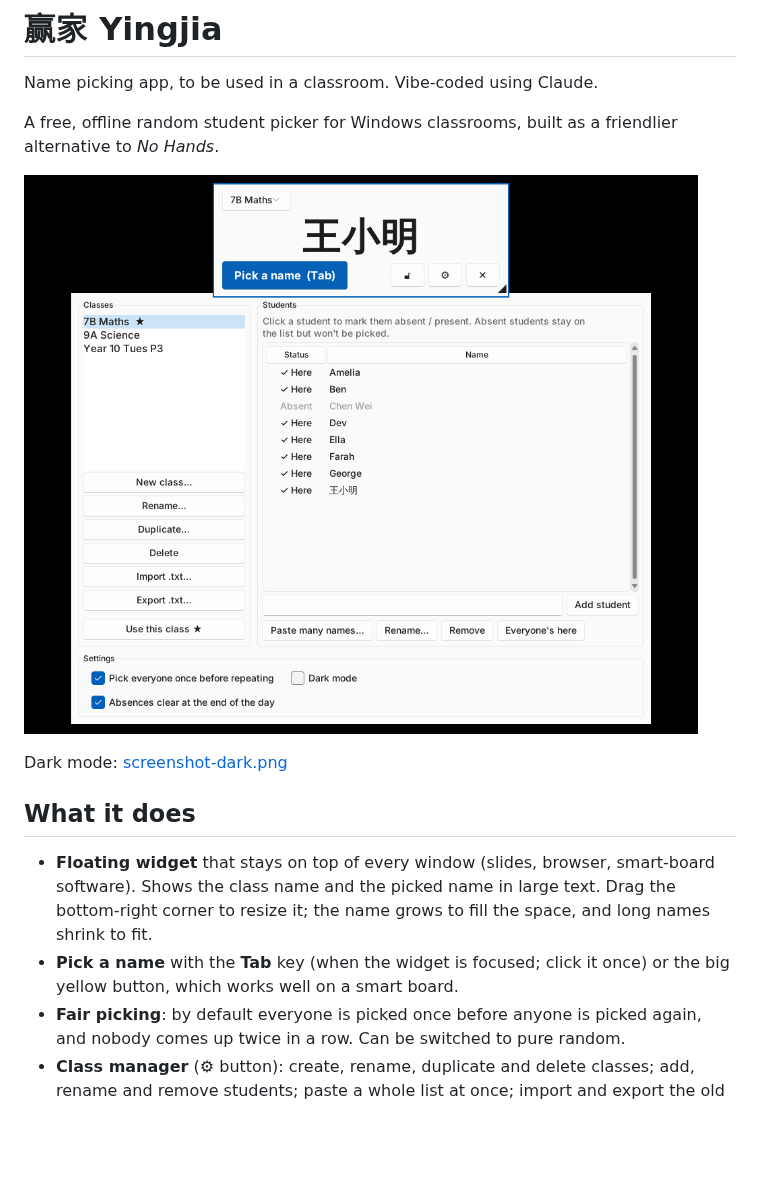
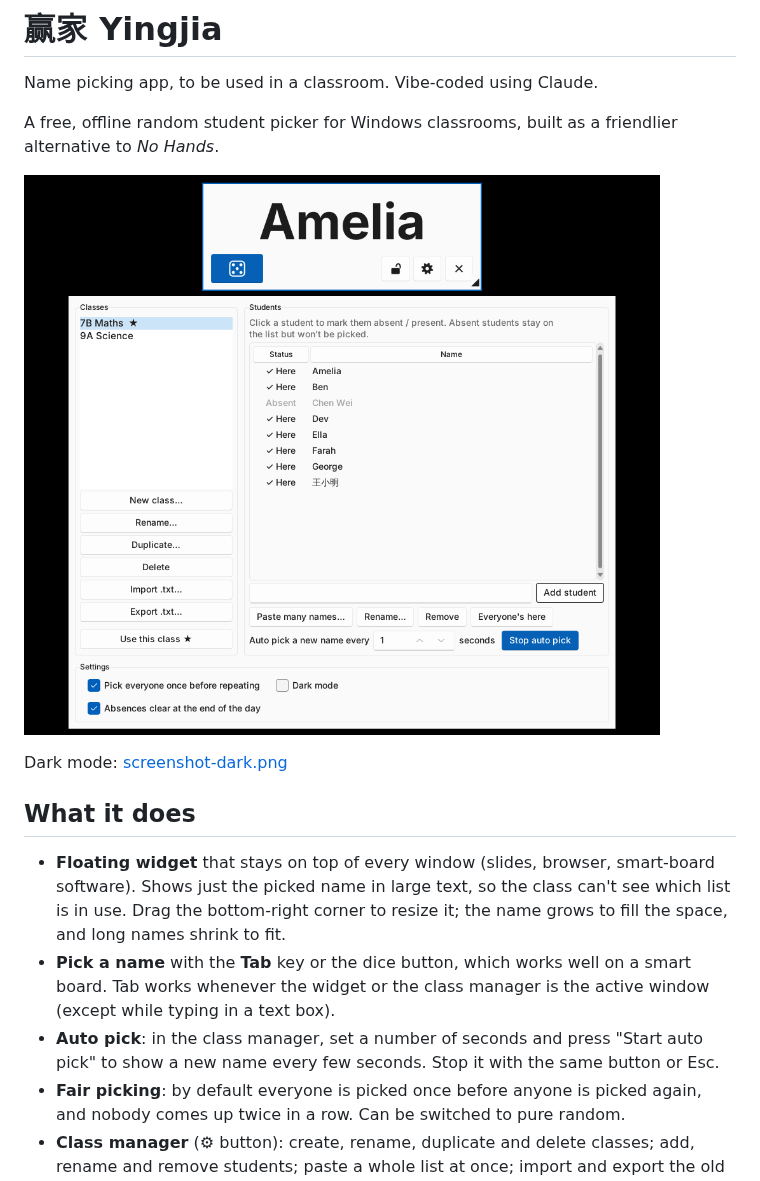
Before and after one commit to ellenuttley/yingjia, a Markdown page: README.md, the part around the change. Drawn GitHub-style; pictures changed too: screenshot.png; blank space fills up the shorter version.

```diff
--- a/README.md
+++ b/README.md
@@ -12,11 +12,15 @@ Dark mode: [screenshot-dark.png](screenshot-dark.png)
 ## What it does
 
 - **Floating widget** that stays on top of every window (slides, browser,
-  smart-board software). Shows the class name and the picked name in large
-  text. Drag the bottom-right corner to resize it; the name grows to fill
+  smart-board software). Shows just the picked name in large text, so the
+  class can't see which list is in use. Drag the bottom-right corner to resize it; the name grows to fill
   the space, and long names shrink to fit.
-- **Pick a name** with the **Tab** key (when the widget is focused; click it
-  once) or the big yellow button, which works well on a smart board.
+- **Pick a name** with the **Tab** key or the dice button, which works well
+  on a smart board. Tab works whenever the widget or the class manager is
+  the active window (except while typing in a text box).
+- **Auto pick**: in the class manager, set a number of seconds and press
+  "Start auto pick" to show a new name every few seconds. Stop it with the
+  same button or Esc.
 - **Fair picking**: by default everyone is picked once before anyone is picked
   again, and nobody comes up twice in a row. Can be switched to pure random.
 - **Class manager** (⚙ button): create, rename, duplicate and delete classes;
```
Also changed, not shown: screenshot-dark.png, 5 other files.
